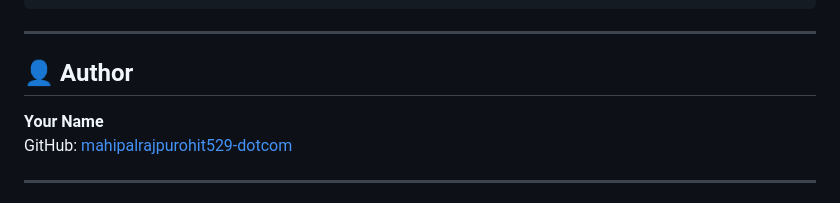
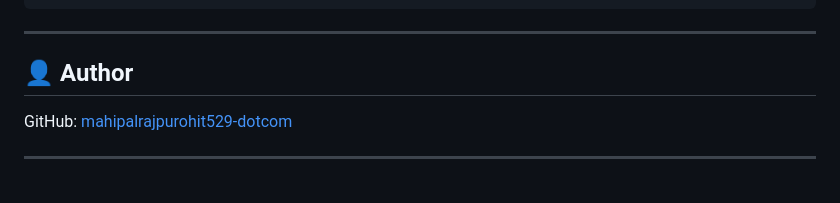
Before and after one commit to mahipalrajpurohit529-dotcom/covid-prediction-app, a Markdown page: README.md, the part around the change. GitHub-like rendering.

```diff
--- a/README.md
+++ b/README.md
@@ -147,7 +147,7 @@ pandas
 
 ## 👤 Author
 
-**Your Name**
+
 GitHub: [mahipalrajpurohit529-dotcom](https://github.com/mahipalrajpurohit529-dotcom/covid-prediction-app)
 
 ---
```
